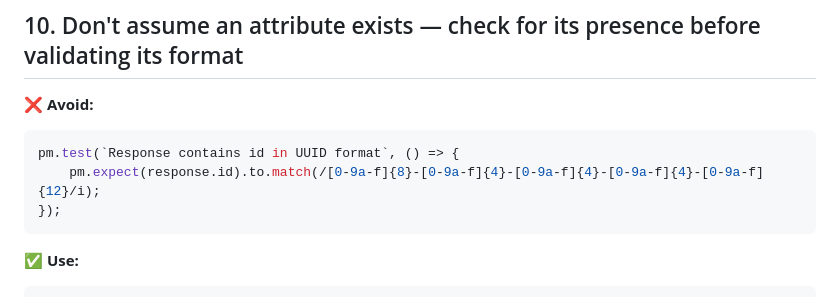
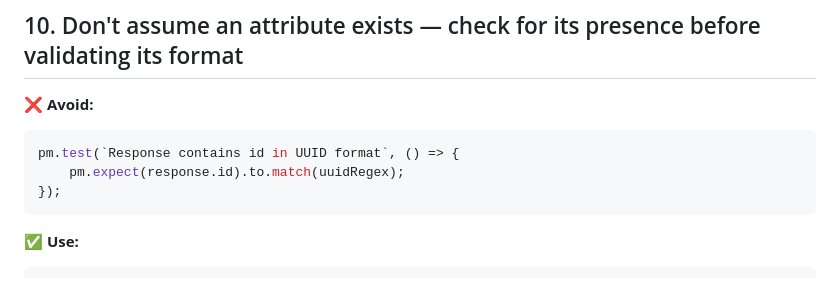
Before and after one commit to justynaSV/postman-testing, a Markdown page: POSTMAN_TEST_STANDARDS.md, the part around the change. Rendered like a GitHub page.

````diff
--- a/POSTMAN_TEST_STANDARDS.md
+++ b/POSTMAN_TEST_STANDARDS.md
@@ -215,7 +215,7 @@ pm.expect(response.roles).to.include("admin");
 **❌ Avoid:**
 ```javascript
 pm.test(`Response contains id in UUID format`, () => {
-    pm.expect(response.id).to.match(/[0-9a-f]{8}-[0-9a-f]{4}-[0-9a-f]{4}-[0-9a-f]{4}-[0-9a-f]{12}/i);
+    pm.expect(response.id).to.match(uuidRegex);
 });
 ```
 
````
